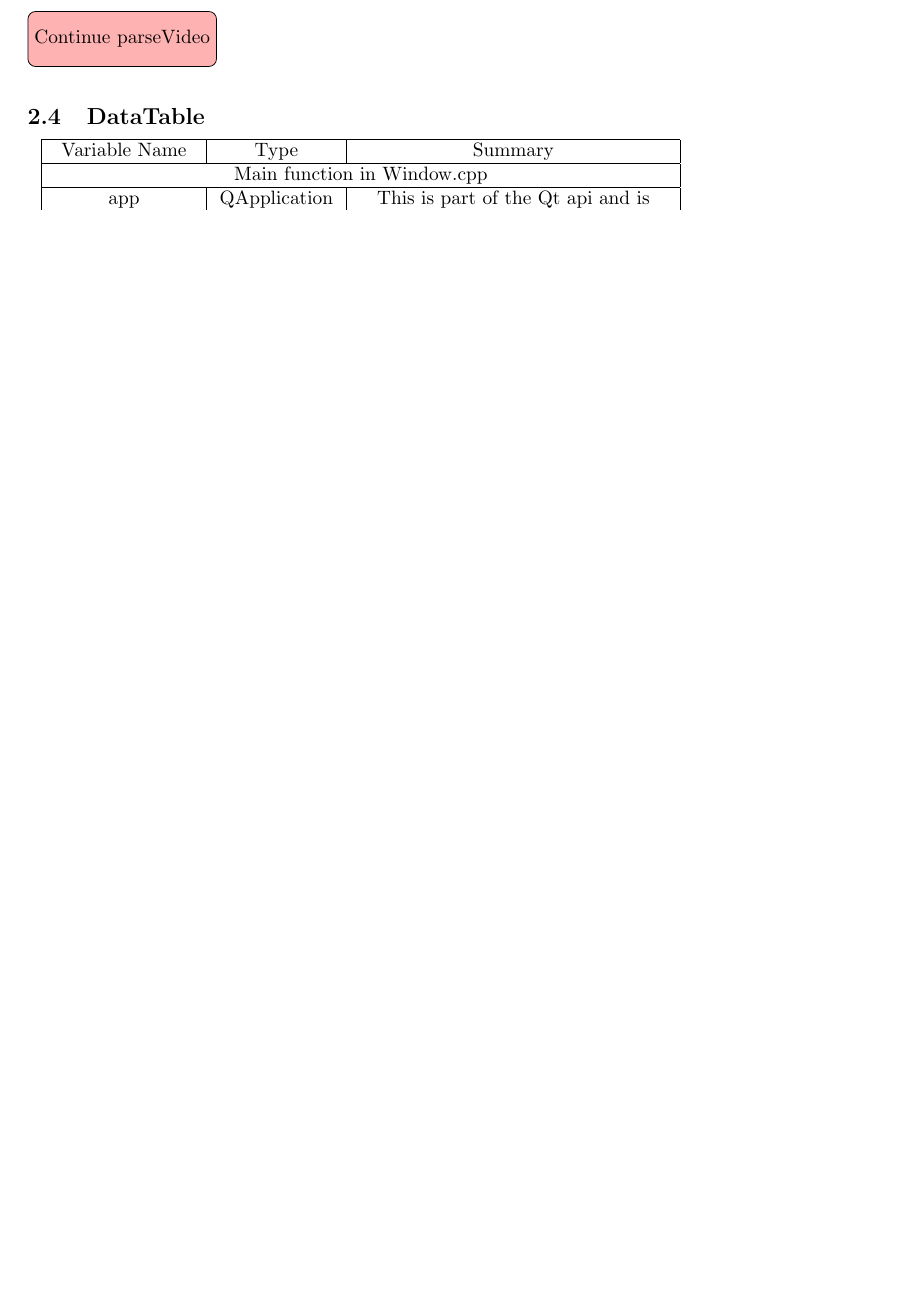
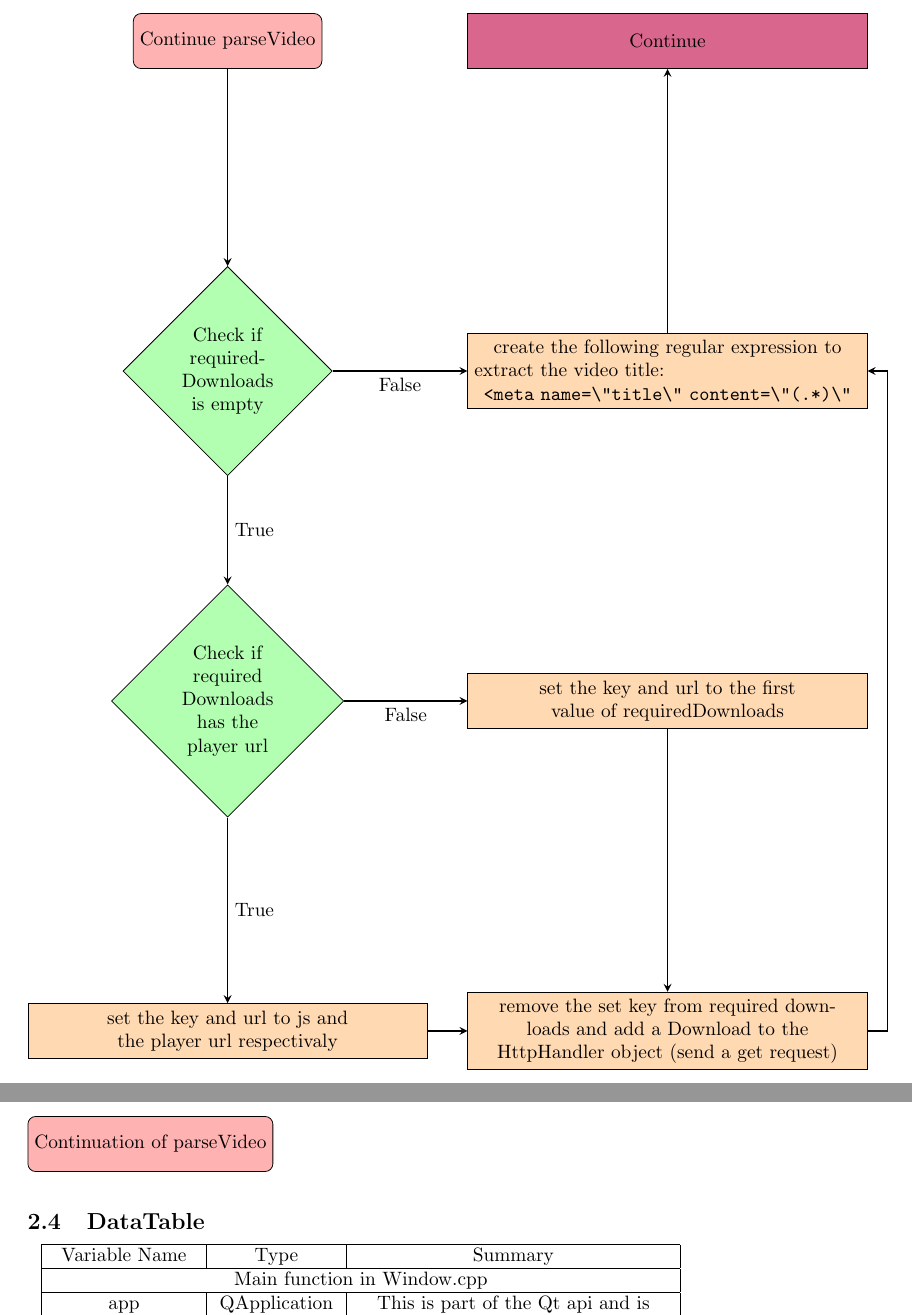
Before and after one commit to AngrySaltyFish/ComputerScienceCourseWork, a LaTeX document (docs/CompuerScience.tex): part of page 20 of 23 before the commit and two parts of pages 20 and 21 of 24 after it, the two joined at a grey line, cut so that both start at the same text, the shorter picture padded with empty space. Compiled offline with pdfLaTeX.

Commit message:
add To flowchart

```diff
--- a/docs/CompuerScience.tex
+++ b/docs/CompuerScience.tex
@@ -670,6 +673,40 @@ and the sound be downloaded. This section describes this process.
     \begin{tikzpicture}[node distance=6cm]
 
         \node (start) [startstop] {\hypertarget{parseVideo2}{Continue parseVideo}};
+        \node (checkForRequiredDownloads) [decision, below of=start] {Check if requiredDownloads is empty};
+        \node (checkIfRequiredDownloadsHasJs) [decision, below of=checkForRequiredDownloads] {
+            Check if required Downloads has the player url};
+        \node (jsIsTrue) [process, below of=checkIfRequiredDownloadsHasJs] {set the key and url
+            to js and the player url respectivaly};
+        \node (jsIsFalse) [process, xshift=2cm, right of=checkIfRequiredDownloadsHasJs] {set the key and url
+            to the first value of requiredDownloads};
+        \node (addDownload) [process, below of=jsIsFalse] {remove the set key from
+            required downloads and add a Download to the HttpHandler object (send a get request)};
+        \node (titleRegex) [process, above of=jsIsFalse] {create the following regular expression
+                to extract the video title:\newline
+            \verb!<meta name=\"title\" content=\"(.*)\"!};
+
+        \node (continue) [process, hyperlink node=parseVideo3, fill=purple!60,
+            above of=titleRegex] {Continue};
+
+        \draw [arrow] (start) -- node {} (checkForRequiredDownloads);
+        \draw [arrow] (checkForRequiredDownloads) -- node[anchor=west] {True}
+            (checkIfRequiredDownloadsHasJs);
+        \draw [arrow] (checkForRequiredDownloads) -- node[anchor=north] {False} (titleRegex);
+        \draw [arrow] (checkIfRequiredDownloadsHasJs) -- node[anchor=west] {True} (jsIsTrue);
+        \draw [arrow] (checkIfRequiredDownloadsHasJs) -- node[anchor=north] {False} (jsIsFalse);
+        \draw [arrow] (jsIsFalse) -- node {} (addDownload);
+        \draw [arrow] (jsIsTrue) -- node {} (addDownload);
+        \draw [arrow] (addDownload) -- +(4,0) |- node {} (titleRegex);
+        \draw [arrow] (titleRegex) -- node {} (continue);
+
+    \end{tikzpicture}
+\end{figure}
+
+\begin{figure}
+    \begin{tikzpicture}
+
+        \node (start) [startstop] {\hypertarget{parseVideo3}{Continuation of parseVideo}};
 
     \end{tikzpicture}
 \end{figure}
```
Also changed, not shown: docs/CompuerScience.tex (9 more changed lines).
